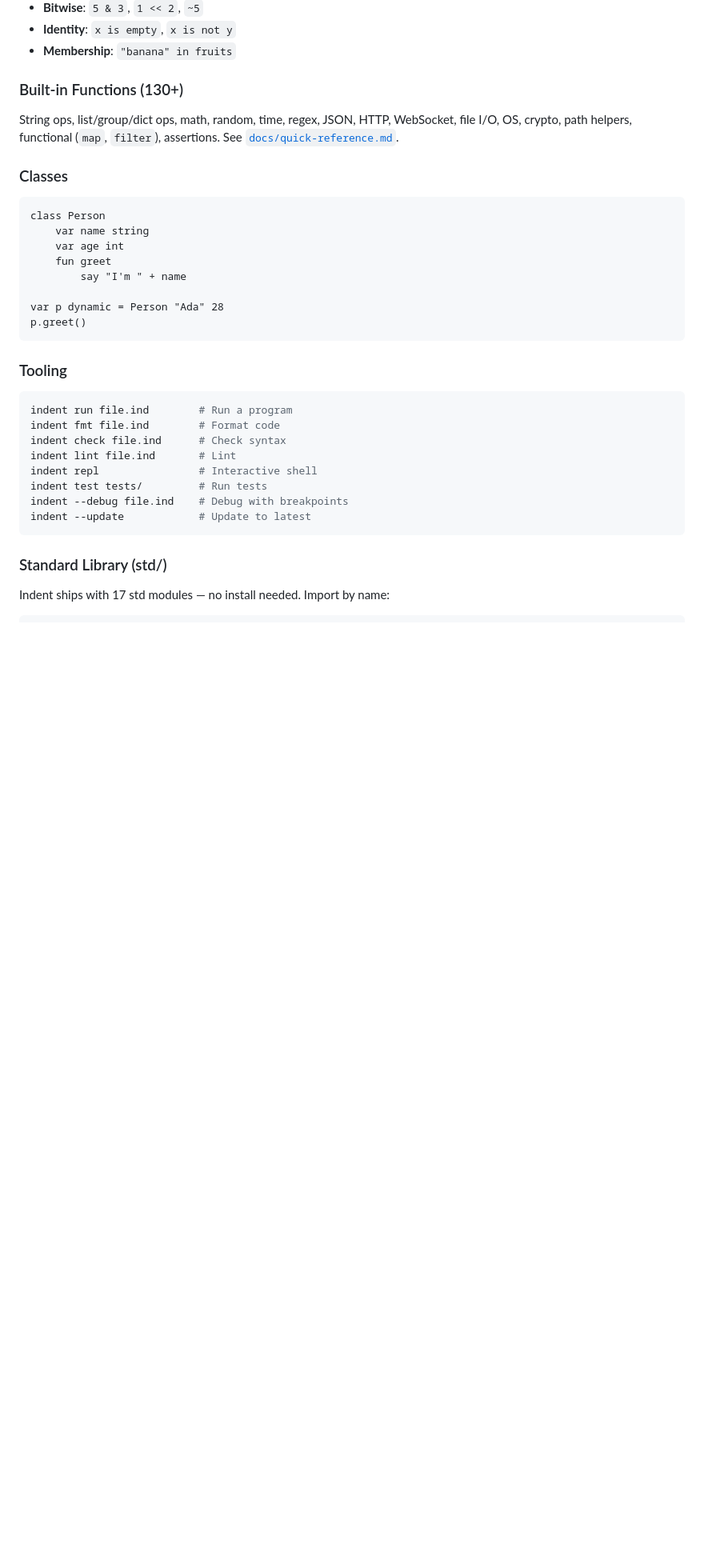
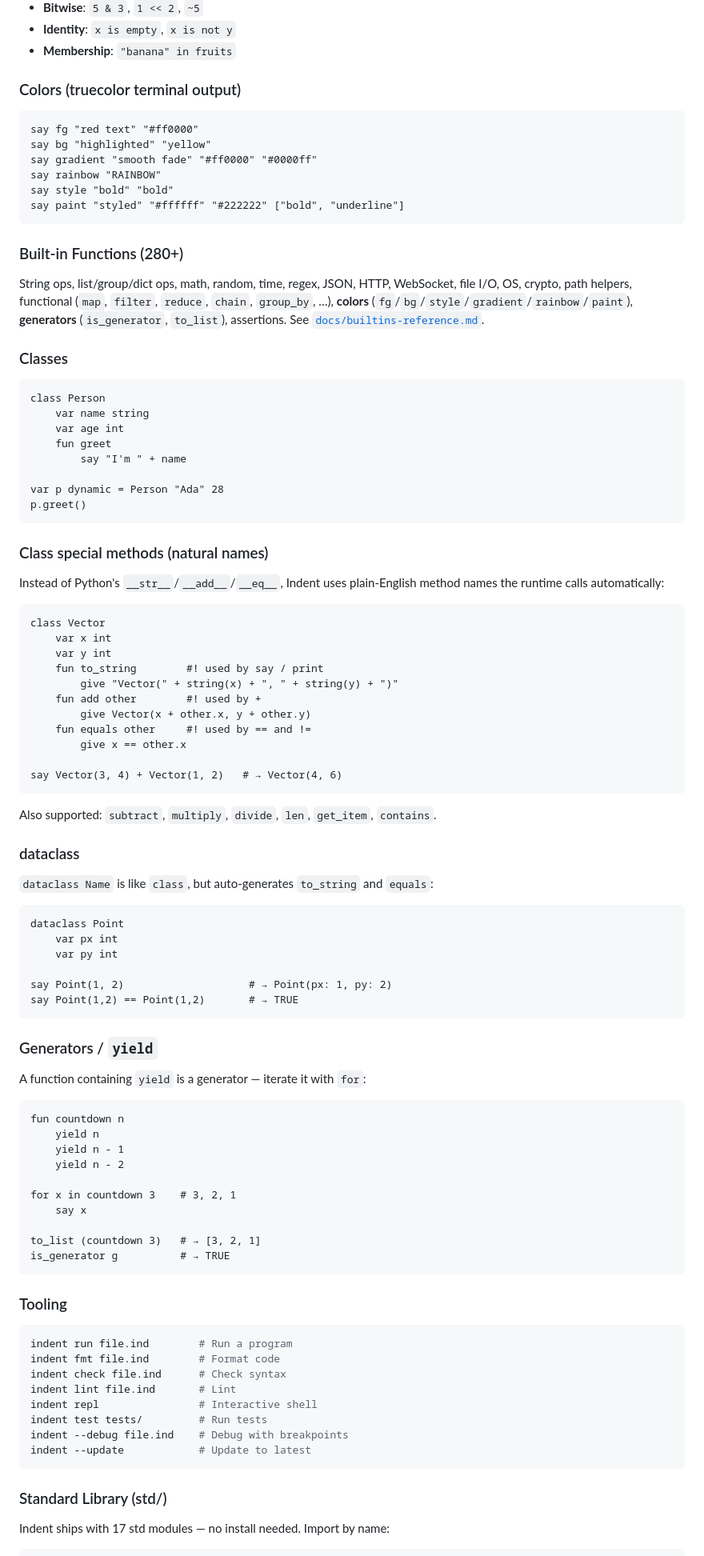
Before and after one commit to xytrolabs/indent, a Markdown page: README.md, the part around one of its changes. Shown at 80% size. GitHub-like rendering; blank space fills up the shorter version.

Commit message:
docs: update README for 2.0.0 (colors, std-lib, special methods, dataclass, generators)

````diff
--- a/README.md
+++ b/README.md
@@ -92,8 +100,18 @@ Indent reads like English. `fun` defines a function. `give` returns a value. `re
 - **Identity**: `x is empty`, `x is not y`
 - **Membership**: `"banana" in fruits`
 
-### Built-in Functions (130+)
-String ops, list/group/dict ops, math, random, time, regex, JSON, HTTP, WebSocket, file I/O, OS, crypto, path helpers, functional (`map`, `filter`), assertions. See [`docs/quick-reference.md`](docs/quick-reference.md).
+### Colors (truecolor terminal output)
+```indent
+say fg "red text" "#ff0000"
+say bg "highlighted" "yellow"
+say gradient "smooth fade" "#ff0000" "#0000ff"
+say rainbow "RAINBOW"
+say style "bold" "bold"
+say paint "styled" "#ffffff" "#222222" ["bold", "underline"]
+```
+
+### Built-in Functions (280+)
+String ops, list/group/dict ops, math, random, time, regex, JSON, HTTP, WebSocket, file I/O, OS, crypto, path helpers, functional (`map`, `filter`, `reduce`, `chain`, `group_by`, …), **colors** (`fg`/`bg`/`style`/`gradient`/`rainbow`/`paint`), **generators** (`is_generator`, `to_list`), assertions. See [`docs/builtins-reference.md`](docs/builtins-reference.md).
 
 ### Classes
 ```indent
@@ -105,6 +123,49 @@ class Person
 
 var p dynamic = Person "Ada" 28
 p.greet()
+```
+
+### Class special methods (natural names)
+Instead of Python's `__str__`/`__add__`/`__eq__`, Indent uses plain-English method names the runtime calls automatically:
+```indent
+class Vector
+    var x int
+    var y int
+    fun to_string        #! used by say / print
+        give "Vector(" + string(x) + ", " + string(y) + ")"
+    fun add other        #! used by +
+        give Vector(x + other.x, y + other.y)
+    fun equals other     #! used by == and !=
+        give x == other.x
+
+say Vector(3, 4) + Vector(1, 2)   # → Vector(4, 6)
+```
+Also supported: `subtract`, `multiply`, `divide`, `len`, `get_item`, `contains`.
+
+### dataclass
+`dataclass Name` is like `class`, but auto-generates `to_string` and `equals`:
+```indent
+dataclass Point
+    var px int
+    var py int
+
+say Point(1, 2)                    # → Point(px: 1, py: 2)
+say Point(1,2) == Point(1,2)       # → TRUE
+```
+
+### Generators / `yield`
+A function containing `yield` is a generator — iterate it with `for`:
+```indent
+fun countdown n
+    yield n
+    yield n - 1
+    yield n - 2
+
+for x in countdown 3    # 3, 2, 1
+    say x
+
+to_list (countdown 3)   # → [3, 2, 1]
+is_generator g          # → TRUE
 ```
 
 ### Tooling
````
Also changed, not shown: other parts of README.md (+10 -1 lines).
